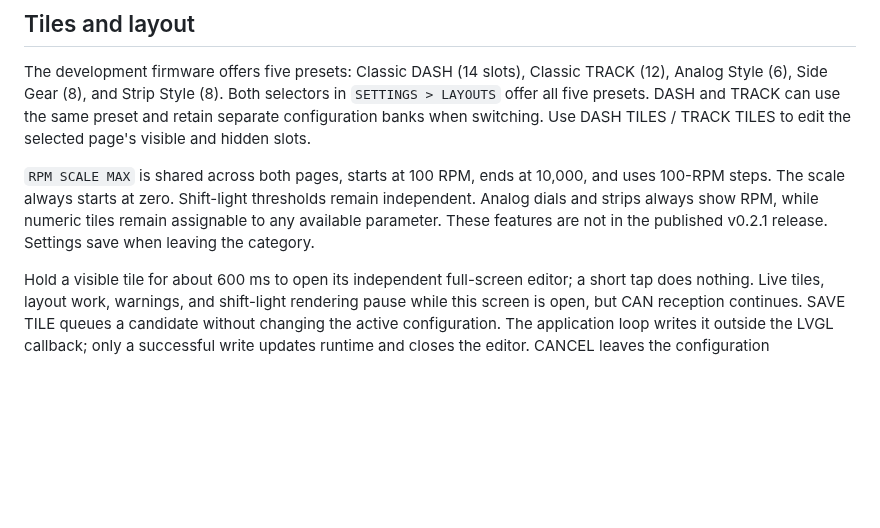
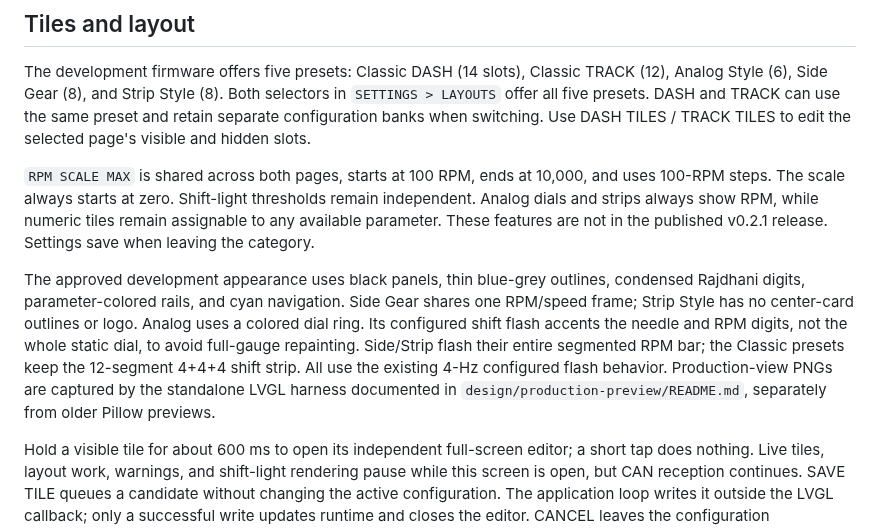
Before and after one commit to barcu00/DIY-dash-5, a Markdown page: docs/ui/dashboard-config-guide.md, the part around the change. Rendered like a GitHub page; blank space fills up the shorter version.

```diff
--- a/docs/ui/dashboard-config-guide.md
+++ b/docs/ui/dashboard-config-guide.md
@@ -16,6 +16,16 @@ and uses 100-RPM steps. The scale always starts at zero. Shift-light thresholds
 remain independent. Analog dials and strips always show RPM, while numeric tiles
 remain assignable to any available parameter. These features are not in the
 published v0.2.1 release. Settings save when leaving the category.
+
+The approved development appearance uses black panels, thin blue-grey outlines,
+condensed Rajdhani digits, parameter-colored rails, and cyan navigation. Side
+Gear shares one RPM/speed frame; Strip Style has no center-card outlines or logo.
+Analog uses a colored dial ring. Its configured shift flash accents the needle
+and RPM digits, not the whole static dial, to avoid full-gauge repainting.
+Side/Strip flash their entire segmented RPM bar; the Classic presets keep the
+12-segment 4+4+4 shift strip. All use the existing 4-Hz configured flash behavior.
+Production-view PNGs are captured by the standalone LVGL harness documented in
+`design/production-preview/README.md`, separately from older Pillow previews.
 
 Hold a visible tile for about 600 ms to open its independent full-screen editor;
 a short tap does nothing. Live tiles, layout work, warnings, and shift-light
```
Also changed, not shown: README.md (+16 -6 lines), design/production-preview/README.md (added, +16 -0 lines), docs/ui/screenshots/firmware-analog-style.png (added), docs/ui/screenshots/firmware-classic-dash.png (added), docs/ui/screenshots/firmware-classic-track.png (added), docs/ui/screenshots/firmware-side-gear.png (added), docs/ui/screenshots/firmware-strip-style.png (added), 2 other files.
